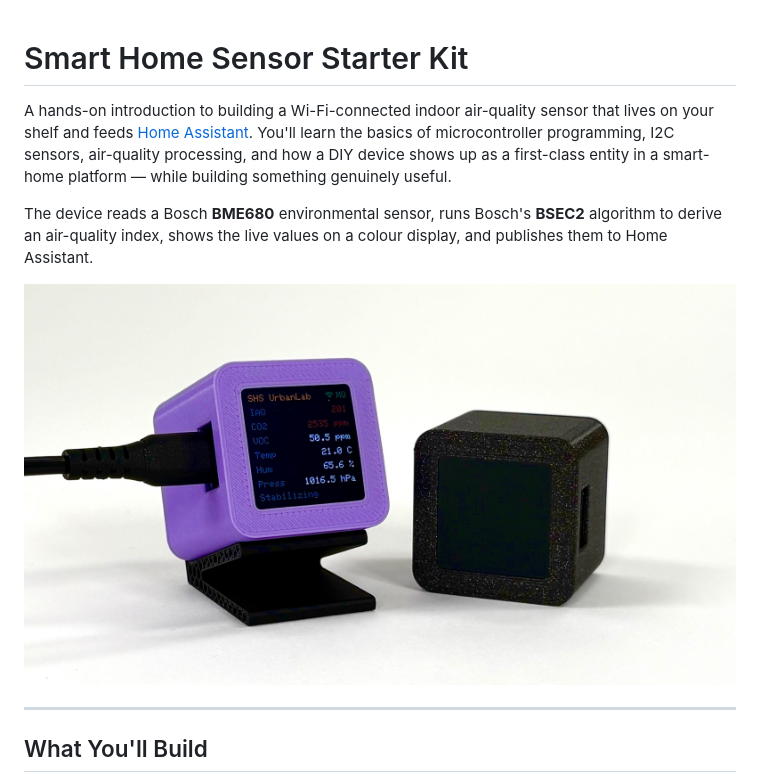
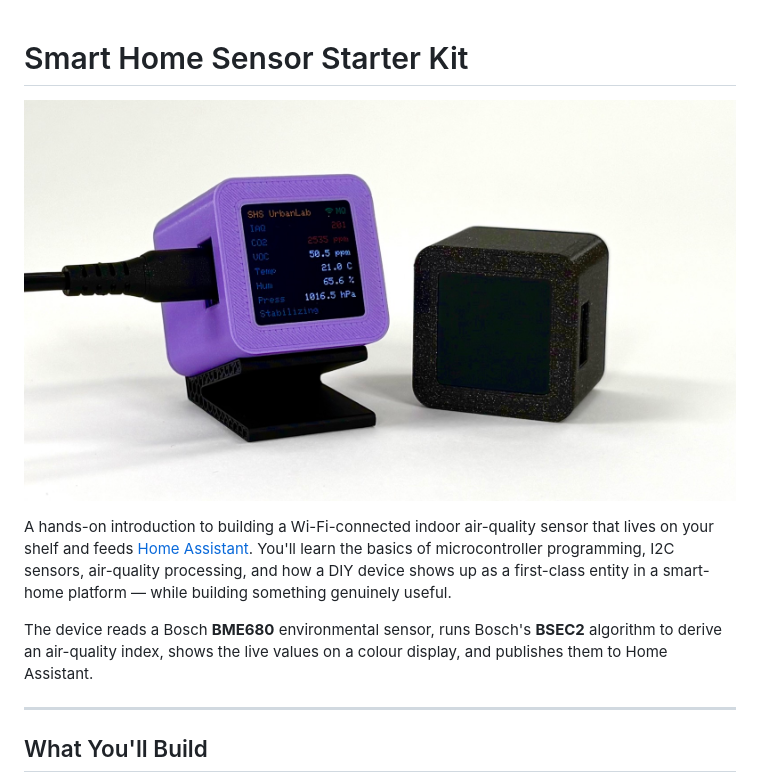
Before and after one commit to vektorious/smart_home_sensor, a Markdown page: README.md, the part around the change. Rendered like a GitHub page.

Commit message:
updated hero image

```diff
--- a/README.md
+++ b/README.md
@@ -1,4 +1,6 @@
 # Smart Home Sensor Starter Kit
+
+![Finished Smart Home Sensor showing live readings on the colour display](instructions/img/device_hero2.jpeg)
 
 A hands-on introduction to building a Wi-Fi-connected indoor air-quality sensor that lives on
 your shelf and feeds [Home Assistant](https://www.home-assistant.io/). You'll learn the basics
@@ -9,7 +11,7 @@ The device reads a Bosch **BME680** environmental sensor, runs Bosch's **BSEC2**
 derive an air-quality index, shows the live values on a colour display, and publishes them to
 Home Assistant.
 
-![Finished Smart Home Sensor showing live readings on the colour display](instructions/img/device_hero2.jpeg)
+
 
 ---
 
```
